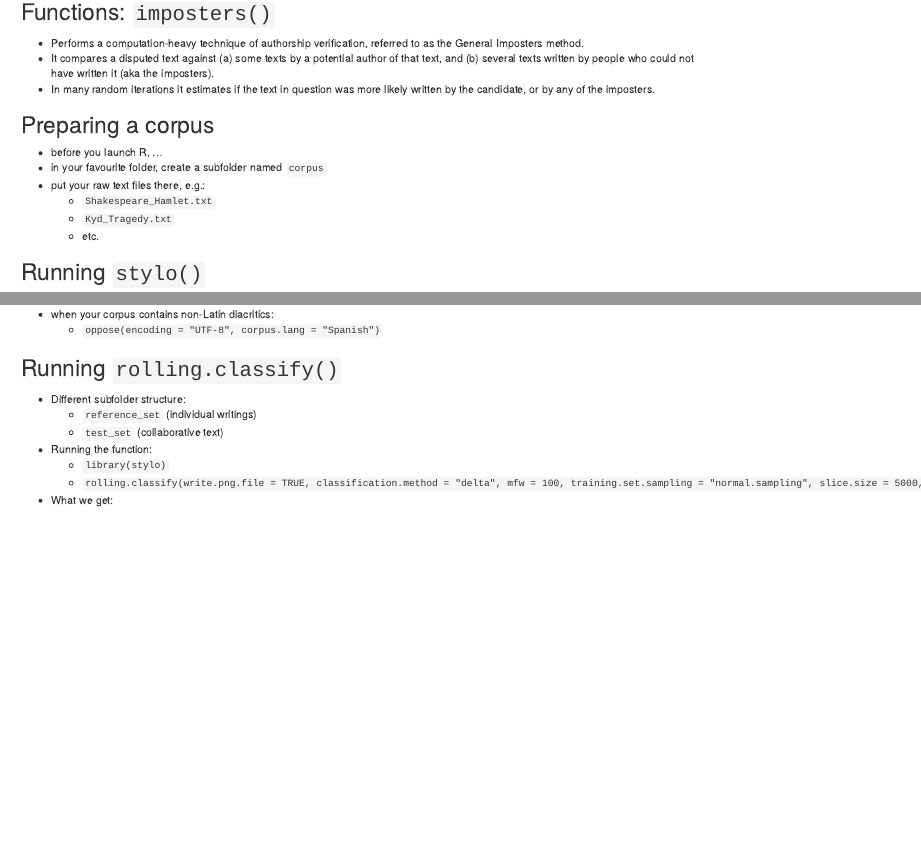
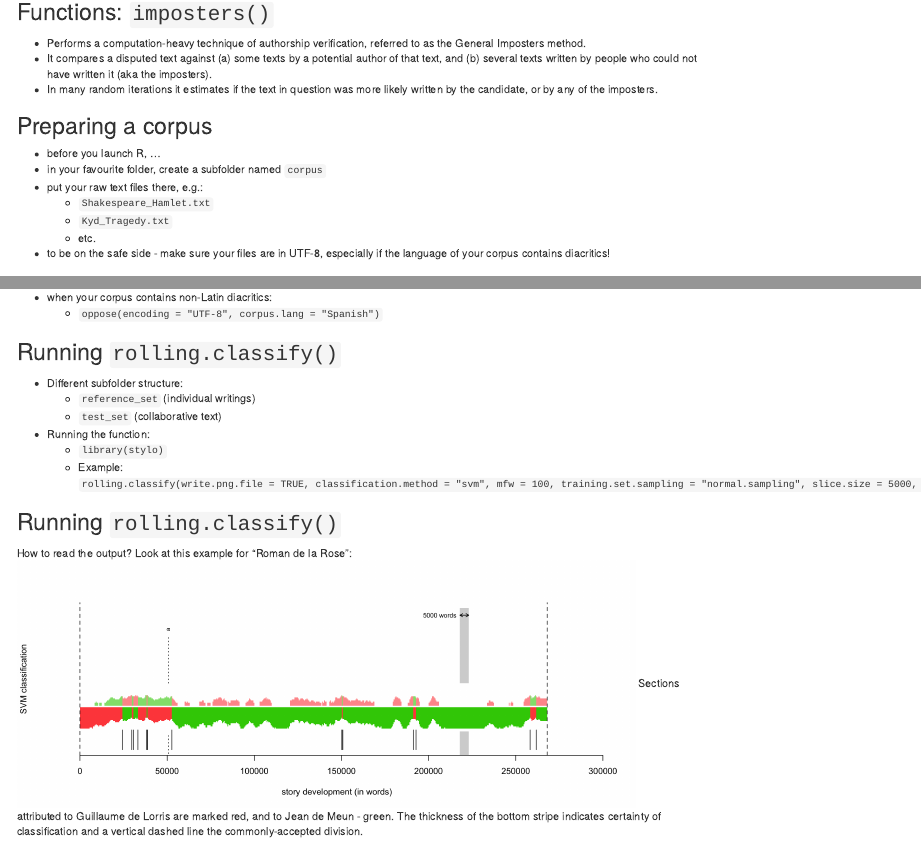
Before and after one commit to computationalstylistics/stylo_nutshell, an R Markdown document (Stylometry_with_R_instructions.Rmd): the page in a window 1100 px wide, from 1290 px down before the commit and from 1300 px down after it, so that both start at the same text, and a second part further down, joined at a grey line. Rendered offline with R 4.5, knitr and Pandoc, with nearby package versions; drawn as R Markdown's standard HTML page in place of the format the file asks for.

Commit message:
added rolling.classify example

```diff
--- a/Stylometry_with_R_instructions.Rmd
+++ b/Stylometry_with_R_instructions.Rmd
@@ -159,6 +159,7 @@ This crash tutorial introduces basic functions of the package `stylo`, in order
     * `Shakespeare_Hamlet.txt`
     * `Kyd_Tragedy.txt`
     * etc.
+* to be on the safe side - make sure your files are in UTF-8, especially if the language of your corpus contains diacritics!
 
 
 
@@ -392,5 +393,11 @@ Most of the parameters for this somewhat underdeveloped function are not on GUI.
     * `test_set` (collaborative text)
 * Running the function:
     * `library(stylo)` <ENTER>
-    * `rolling.classify(write.png.file = TRUE, classification.method = "delta", mfw = 100, training.set.sampling = "normal.sampling", slice.size = 5000, slice.overlap = 4500)`
-* What we get:
+    * Example: `rolling.classify(write.png.file = TRUE, classification.method = "svm", mfw = 100, training.set.sampling = "normal.sampling", slice.size = 5000, slice.overlap = 4500)`
+
+
+
+## Running `rolling.classify()`
+How to read the output? Look at this example for "Roman de la Rose":
+![title](img/rolling-svm_100-features_5000-per-slice.png){width=800px}
+Sections attributed to Guillaume de Lorris are marked red, and to Jean de Meun - green. The thickness of the bottom stripe indicates certainty of classification and a vertical dashed line the commonly-accepted division.
```
Also changed, not shown: Stylometry_with_R_instructions.html, img/rolling-svm_100-features_5000-per-slice.png (added).
